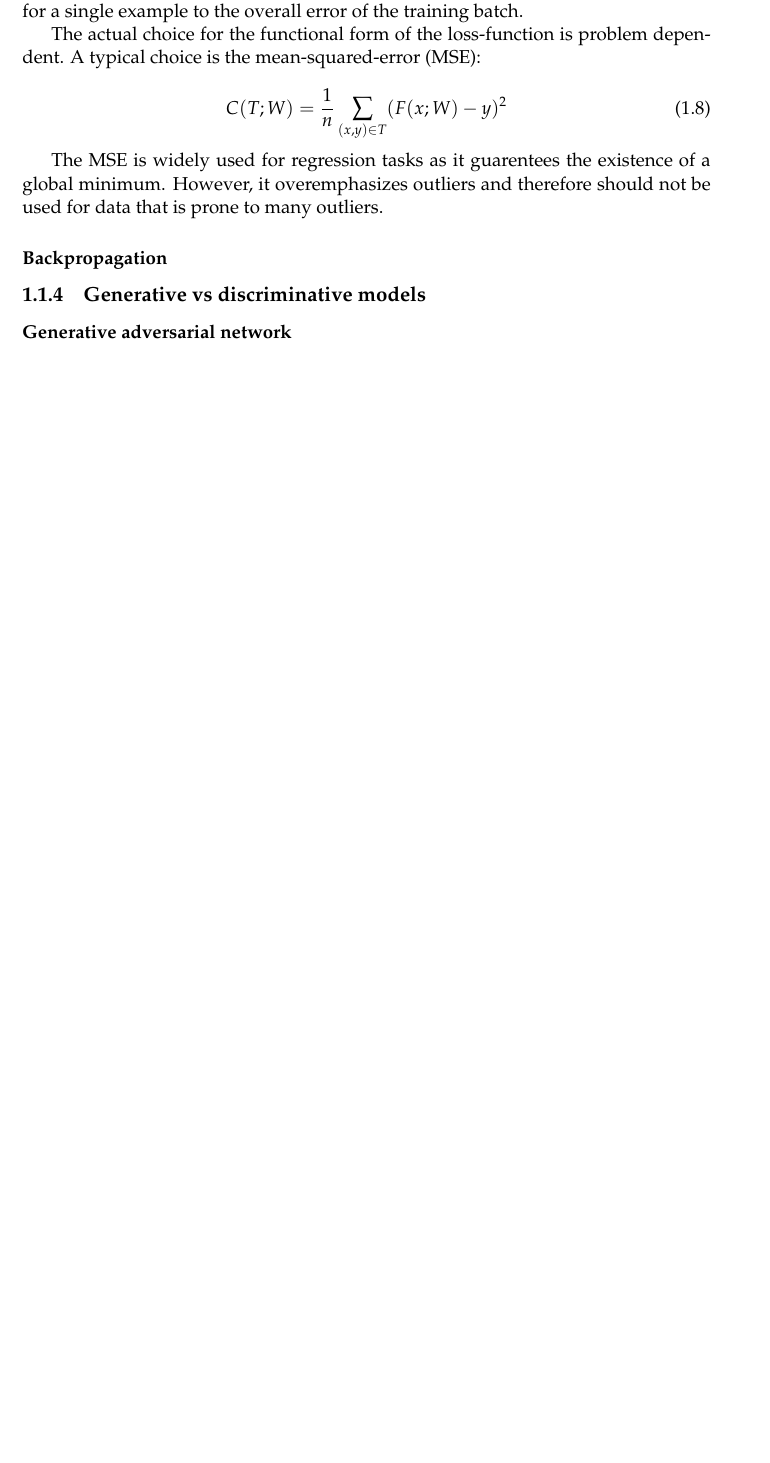
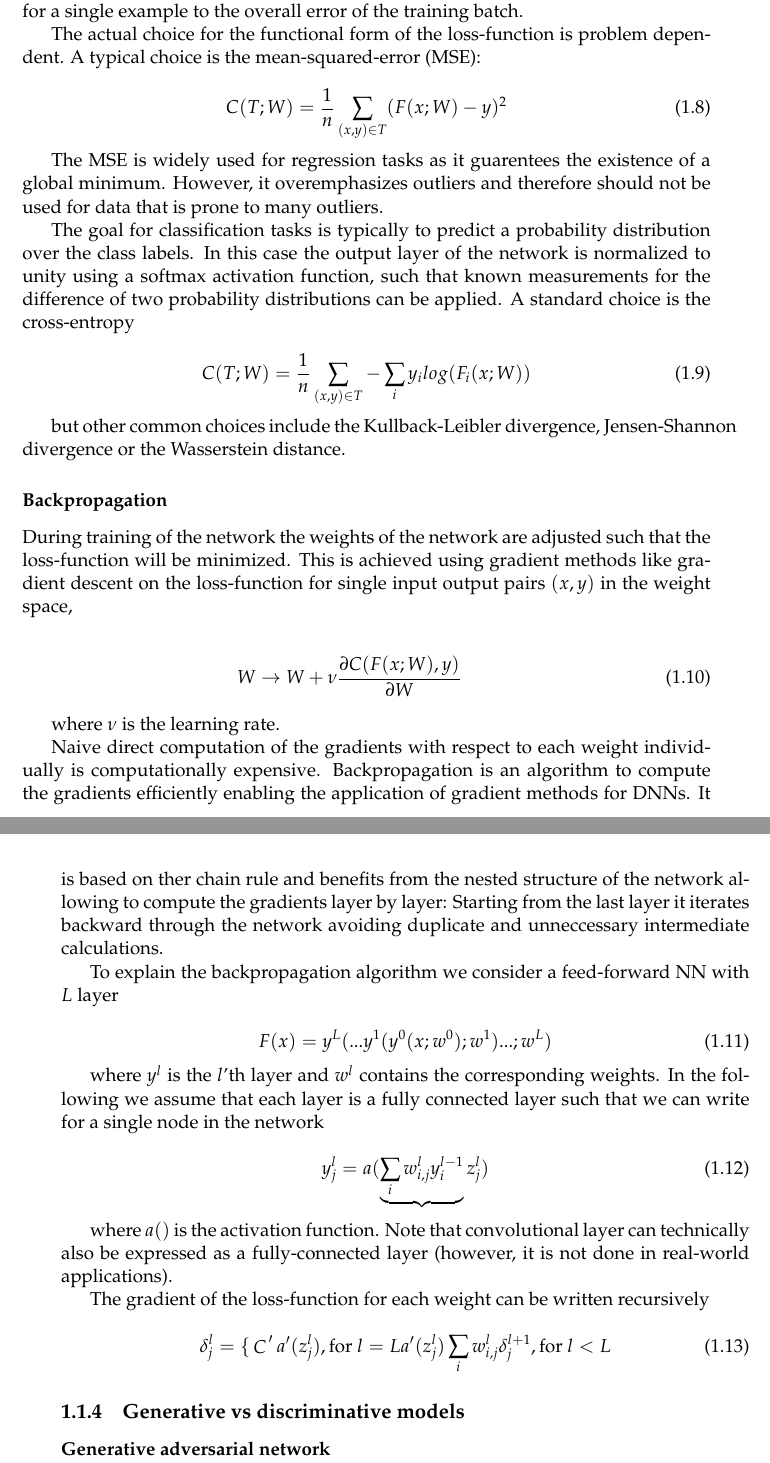
Before and after one commit to mstieffe/thesis, a LaTeX thesis (main.tex, which reads Chapters/theory_ML.tex): part of page 29 of 31 before the commit and two parts of pages 29 and 30 of 31 after it, the two joined at a grey line, cut so that both start at the same text, the shorter picture padded with empty space. Compiled offline with pdfLaTeX.

Commit message:
chapter ML, backprop (not finished)

```diff
--- a/Chapters/theory_ML.tex
+++ b/Chapters/theory_ML.tex
@@ -134,8 +134,49 @@ The actual choice for the functional form of the loss-function is problem depend
 
 The MSE is widely used for regression tasks as it guarentees the existence of a global minimum. However, it overemphasizes outliers and therefore should not be used for data that is prone to many outliers.
 
+The goal for classification tasks is typically to predict a probability distribution over the class labels. In this case the output layer of the network is normalized to unity using a softmax activation function, such that known measurements for the difference of two probability distributions can be applied. A standard choice is the cross-entropy
+
+\begin{equation}
+    C(T;W) = \frac{1}{n} \sum_{(x,y) \in T} - \sum_{i} y_i log(F_i(x;W))
+\end{equation}
+
+but other common choices include the Kullback-Leibler divergence, Jensen-Shannon divergence or the Wasserstein distance.
+
 \subsubsection{Backpropagation}
 
+During training of the network the weights of the network are adjusted such that the loss-function will be minimized. This is achieved using gradient methods like gradient descent on the loss-function for single input output pairs $(x,y)$ in the weight space,
+
+\begin{eqnarray}
+  W \rightarrow W + \nu \frac{\partial C(F(x;W), y)}{\partial W}
+\end{eqnarray}
+
+where $\nu$ is the learning rate.
+
+Naive direct computation of the gradients with respect to each weight individually is computationally expensive. Backpropagation is an algorithm to compute the gradients efficiently enabling the application of gradient methods for DNNs. It is based on ther chain rule and benefits from the nested structure of the network allowing to compute the gradients layer by layer: Starting from the last layer it iterates backward through the network avoiding duplicate and unneccessary intermediate calculations.
+
+To explain the backpropagation algorithm we consider a feed-forward NN with $L$ layer
+
+\begin{equation}
+  F(x) = y^L(...y^1(y^0(x;w^0);w^1)...;w^L)
+\end{equation}
+
+where $y^l$ is the $l$'th layer and $w^l$ contains the corresponding weights. In the following we assume that each layer is a fully connected layer such that we can write for a single node in the network
+
+\begin{equation}
+  y^l_j = a ( \underbrace{ \sum_i w^l_{i,j} y^{l-1}_i } {z^l_j})
+\end{equation}
+
+where $a()$ is the activation function. Note that convolutional layer can technically also be expressed as a fully-connected layer (however, it is not done in real-world applications).
+
+The gradient of the loss-function for each weight can be written recursively
+
+\begin{equation}
+  \delta_j^l =
+\begin{cases}
+C'a'(z_j^l), \text{for } l=L\\
+a'(z_j^l)\sum_i{w^l_{i,j}\delta_j^{l+1}}, \text{for } l<L\\
+\end{cases}
+\end{equation}
 
 %It focuses on computer algorithms that have the ability to improve their performance automatically by the use of data or through experience.
 %It focuses on computer algorithms that construct statistical models based on training data:
```
Also changed, not shown: Chapters/theory_ML.tex (2 more changed lines), 1 other file.
